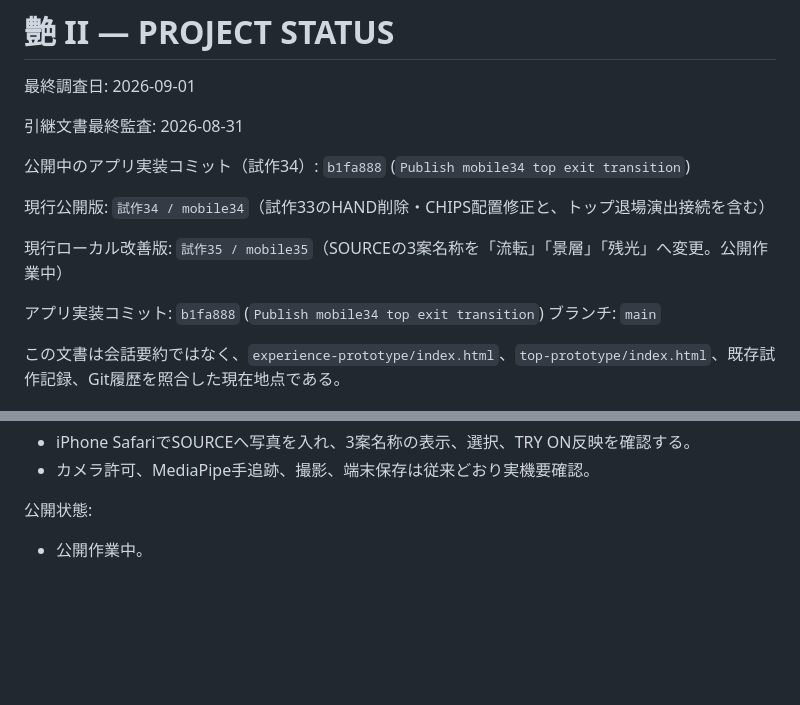
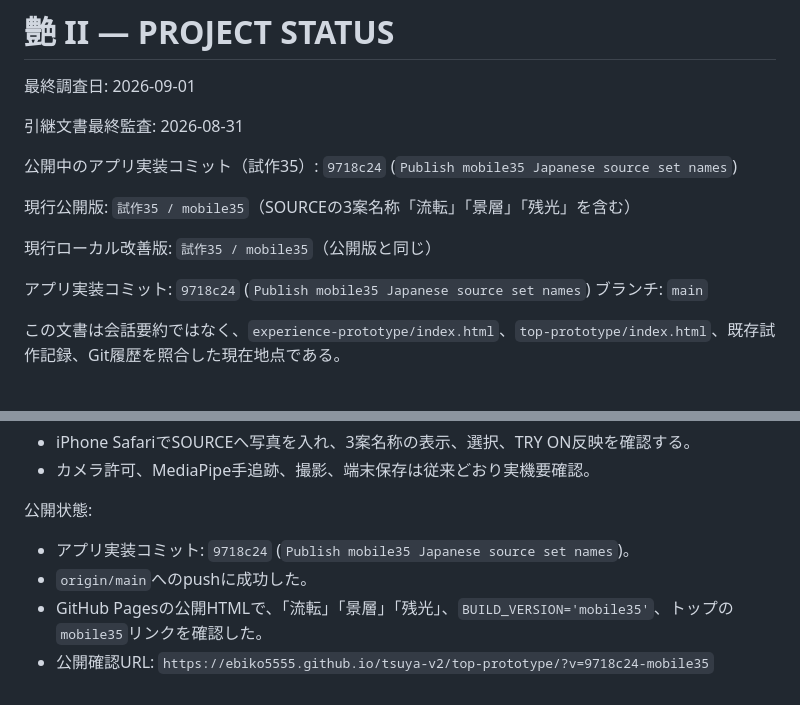
Before and after one commit to ebiko5555/tsuya-v2, a Markdown page: PROJECT_STATUS.md, 2 parts joined by grey strips. Drawn GitHub-style; blank space fills up the shorter version.

Commit message:
Record mobile35 publication

```diff
--- a/PROJECT_STATUS.md
+++ b/PROJECT_STATUS.md
@@ -4,13 +4,13 @@
 
 引継文書最終監査: 2026-08-31
 
-公開中のアプリ実装コミット（試作34）: `b1fa888` (`Publish mobile34 top exit transition`)
+公開中のアプリ実装コミット（試作35）: `9718c24` (`Publish mobile35 Japanese source set names`)
 
-現行公開版: `試作34 / mobile34`（試作33のHAND削除・CHIPS配置修正と、トップ退場演出接続を含む）
+現行公開版: `試作35 / mobile35`（SOURCEの3案名称「流転」「景層」「残光」を含む）
 
-現行ローカル改善版: `試作35 / mobile35`（SOURCEの3案名称を「流転」「景層」「残光」へ変更。公開作業中）
+現行ローカル改善版: `試作35 / mobile35`（公開版と同じ）
 
-アプリ実装コミット: `b1fa888` (`Publish mobile34 top exit transition`)
+アプリ実装コミット: `9718c24` (`Publish mobile35 Japanese source set names`)
 ブランチ: `main`
 
 この文書は会話要約ではなく、`experience-prototype/index.html`、`top-prototype/index.html`、既存試作記録、Git履歴を照合した現在地点である。
@@ -503,4 +503,7 @@
 
 公開状態:
 
-- 公開作業中。
+- アプリ実装コミット: `9718c24` (`Publish mobile35 Japanese source set names`)。
+- `origin/main`へのpushに成功した。
+- GitHub Pagesの公開HTMLで、「流転」「景層」「残光」、`BUILD_VERSION='mobile35'`、トップの`mobile35`リンクを確認した。
+- 公開確認URL: `https://ebiko5555.github.io/tsuya-v2/top-prototype/?v=9718c24-mobile35`
```
